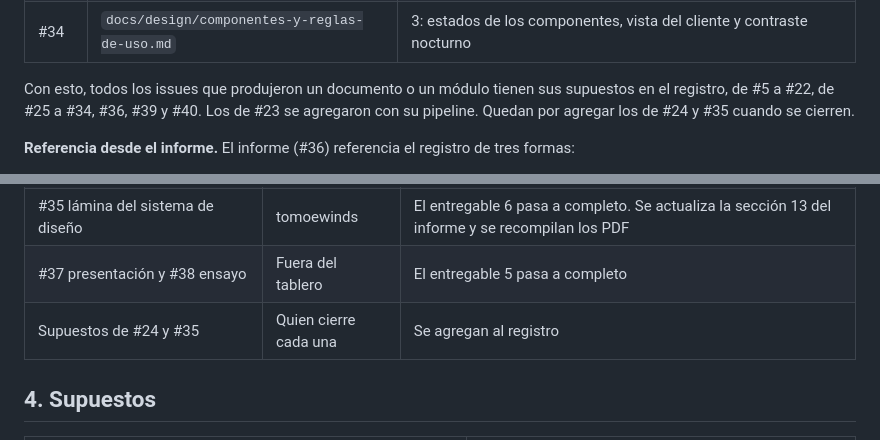
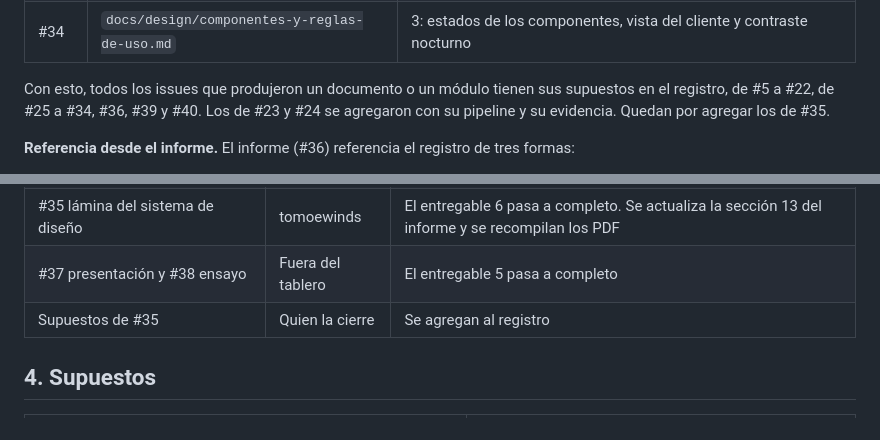
Before and after one commit to frioandes-platform/planning, a Markdown page: docs/cross-cutting/checklist-entrega-final.md, 2 parts joined by grey strips. Drawn GitHub-style.

```diff
--- a/docs/cross-cutting/checklist-entrega-final.md
+++ b/docs/cross-cutting/checklist-entrega-final.md
@@ -43,7 +43,7 @@ Compara uno por uno los seis entregables finales del enunciado con lo producido,
 | #33 | `docs/design/tipografia-espaciado.md` | 3: distancia de lectura, coma decimal y reloj de 24 horas, y fuentes propias |
 | #34 | `docs/design/componentes-y-reglas-de-uso.md` | 3: estados de los componentes, vista del cliente y contraste nocturno |
 
-Con esto, todos los issues que produjeron un documento o un módulo tienen sus supuestos en el registro, de #5 a #22, de #25 a #34, #36, #39 y #40. Los de #23 se agregaron con su pipeline. Quedan por agregar los de #24 y #35 cuando se cierren.
+Con esto, todos los issues que produjeron un documento o un módulo tienen sus supuestos en el registro, de #5 a #22, de #25 a #34, #36, #39 y #40. Los de #23 y #24 se agregaron con su pipeline y su evidencia. Quedan por agregar los de #35.
 
 **Referencia desde el informe.** El informe (#36) referencia el registro de tres formas:
 
@@ -76,7 +76,7 @@ Con esto, todos los issues que produjeron un documento o un módulo tienen sus s
 | Tablas de rutas y cierre de los NSG (riesgos R-3 y R-4 de #39) | Por asignar | Condición para desplegar, no para entregar |
 | #35 lámina del sistema de diseño | tomoewinds | El entregable 6 pasa a completo. Se actualiza la sección 13 del informe y se recompilan los PDF |
 | #37 presentación y #38 ensayo | Fuera del tablero | El entregable 5 pasa a completo |
-| Supuestos de #24 y #35 | Quien cierre cada una | Se agregan al registro |
+| Supuestos de #35 | Quien la cierre | Se agregan al registro |
 
 ## 4. Supuestos
 
```
Also changed, not shown: docs/cross-cutting/assumptions-log.md (+1 -0 lines).
